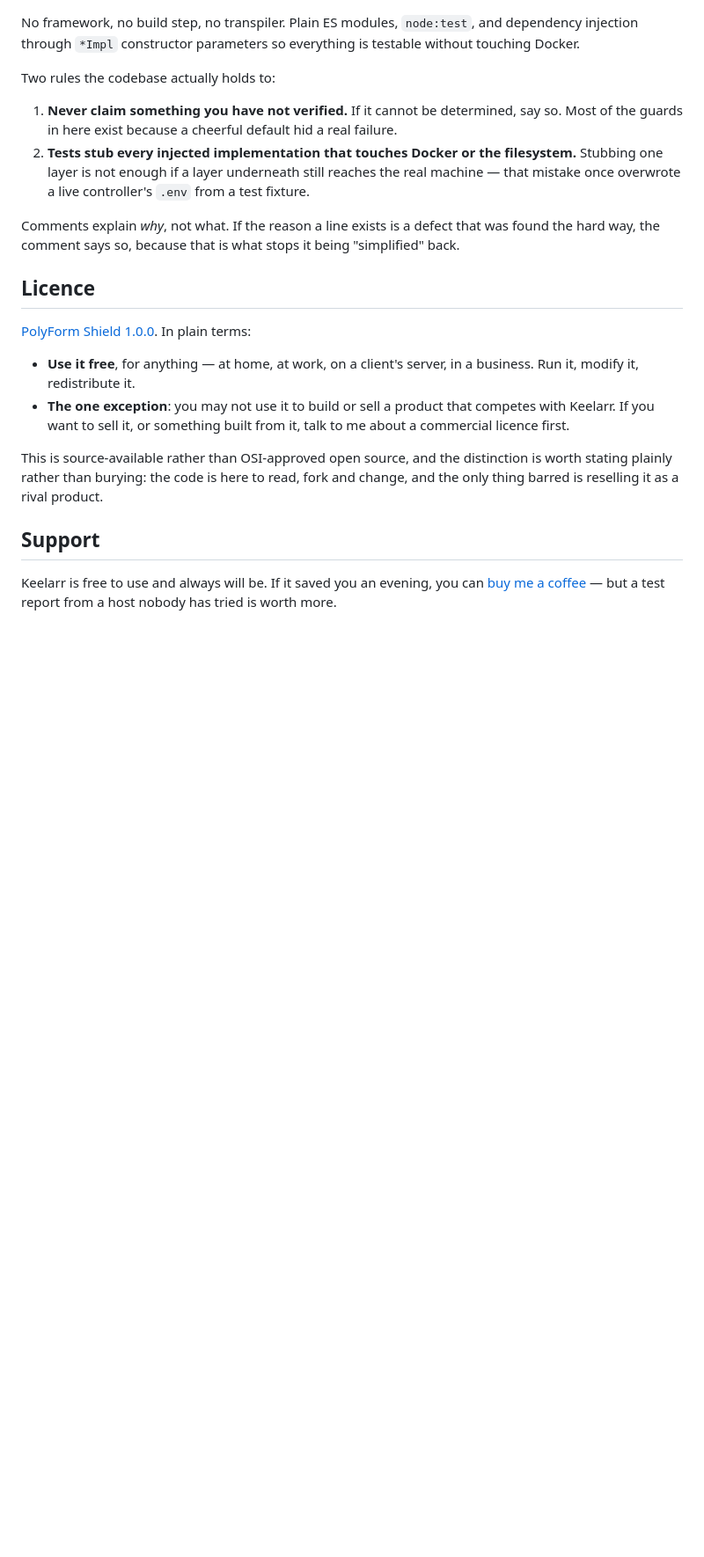
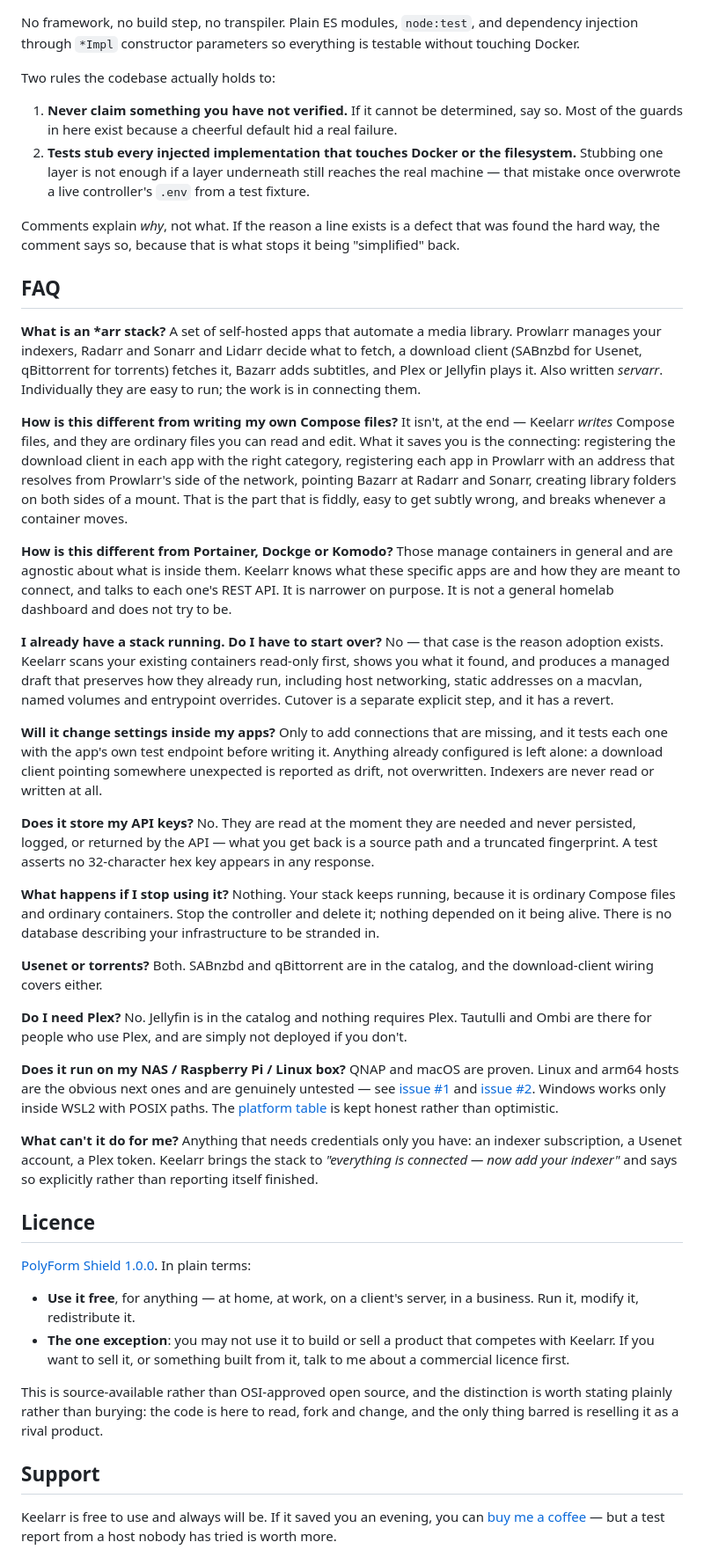
Before and after one commit to tx-joshg/keelarr, a Markdown page: README.md, the part around one of its changes. Shown at 88% size. Rendered like a GitHub page; blank space fills up the shorter version.

Commit message:
Make the project findable by the words people actually search
The repository had no topics at all, which is the single biggest discovery
lever GitHub offers, and a description written in the project's own jargon —
"ARR control plane" is not a phrase anyone types into a search box.

Twenty topics now, GitHub's maximum, covering the app names people search for
by name (radarr, sonarr, prowlarr, bazarr, sabnzbd, qbittorrent, jellyfin),
what it is (arr, servarr, media-server, media-automation), how it runs
(docker-compose), and where (homelab, selfhosted, nas).

The README opens by saying what it does in plain terms rather than leading with
"control plane", and gains an FAQ. The FAQ is not keyword filler: it answers the
questions someone evaluating this actually has — how it differs from writing
Compose by hand, how it differs from Portainer, whether it will touch their
existing configuration, whether their stack survives uninstalling it. Those
happen to be the same words people search with, which is the only honest way to
do this.

```diff
--- a/README.md
+++ b/README.md
@@ -246,6 +248,75 @@ Comments explain *why*, not what. If the reason a line exists is a defect that
 was found the hard way, the comment says so, because that is what stops it being
 "simplified" back.
 
+## FAQ
+
+**What is an \*arr stack?**
+A set of self-hosted apps that automate a media library. Prowlarr manages your
+indexers, Radarr and Sonarr and Lidarr decide what to fetch, a download client
+(SABnzbd for Usenet, qBittorrent for torrents) fetches it, Bazarr adds subtitles,
+and Plex or Jellyfin plays it. Also written *servarr*. Individually they are easy
+to run; the work is in connecting them.
+
+**How is this different from writing my own Compose files?**
+It isn't, at the end — Keelarr *writes* Compose files, and they are ordinary
+files you can read and edit. What it saves you is the connecting: registering the
+download client in each app with the right category, registering each app in
+Prowlarr with an address that resolves from Prowlarr's side of the network,
+pointing Bazarr at Radarr and Sonarr, creating library folders on both sides of a
+mount. That is the part that is fiddly, easy to get subtly wrong, and breaks
+whenever a container moves.
+
+**How is this different from Portainer, Dockge or Komodo?**
+Those manage containers in general and are agnostic about what is inside them.
+Keelarr knows what these specific apps are and how they are meant to connect, and
+talks to each one's REST API. It is narrower on purpose. It is not a general
+homelab dashboard and does not try to be.
+
+**I already have a stack running. Do I have to start over?**
+No — that case is the reason adoption exists. Keelarr scans your existing
+containers read-only first, shows you what it found, and produces a managed draft
+that preserves how they already run, including host networking, static addresses
+on a macvlan, named volumes and entrypoint overrides. Cutover is a separate
+explicit step, and it has a revert.
+
+**Will it change settings inside my apps?**
+Only to add connections that are missing, and it tests each one with the app's
+own test endpoint before writing it. Anything already configured is left alone: a
+download client pointing somewhere unexpected is reported as drift, not
+overwritten. Indexers are never read or written at all.
+
+**Does it store my API keys?**
+No. They are read at the moment they are needed and never persisted, logged, or
+returned by the API — what you get back is a source path and a truncated
+fingerprint. A test asserts no 32-character hex key appears in any response.
+
+**What happens if I stop using it?**
+Nothing. Your stack keeps running, because it is ordinary Compose files and
+ordinary containers. Stop the controller and delete it; nothing depended on it
+being alive. There is no database describing your infrastructure to be stranded
+in.
+
+**Usenet or torrents?**
+Both. SABnzbd and qBittorrent are in the catalog, and the download-client wiring
+covers either.
+
+**Do I need Plex?**
+No. Jellyfin is in the catalog and nothing requires Plex. Tautulli and Ombi are
+there for people who use Plex, and are simply not deployed if you don't.
+
+**Does it run on my NAS / Raspberry Pi / Linux box?**
+QNAP and macOS are proven. Linux and arm64 hosts are the obvious next ones and
+are genuinely untested — see [issue #1](https://github.com/tx-joshg/keelarr/issues/1)
+and [issue #2](https://github.com/tx-joshg/keelarr/issues/2). Windows works only
+inside WSL2 with POSIX paths. The [platform table](docs/testing.md#platforms) is
+kept honest rather than optimistic.
+
+**What can't it do for me?**
+Anything that needs credentials only you have: an indexer subscription, a Usenet
+account, a Plex token. Keelarr brings the stack to *"everything is connected —
+now add your indexer"* and says so explicitly rather than reporting itself
+finished.
+
 ## Licence
 
 [PolyForm Shield 1.0.0](LICENSE). In plain terms:
```
Also changed, not shown: other parts of README.md (+6 -4 lines).
